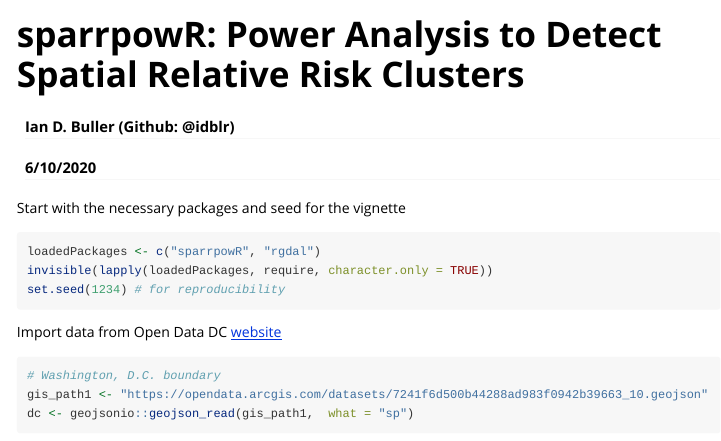
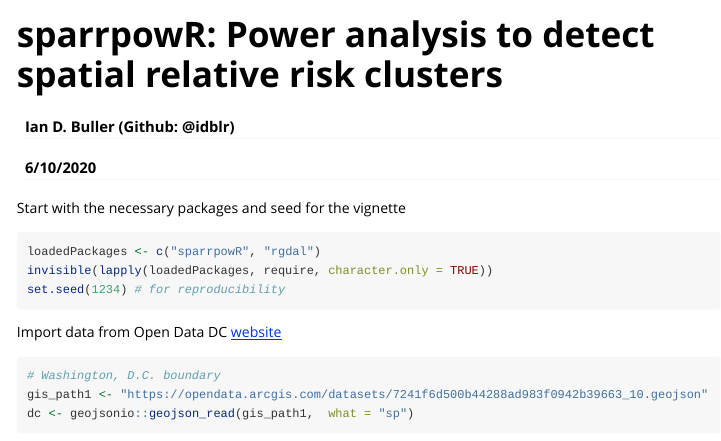
Before and after one commit to machiela-lab/sparrpowR, an R Markdown document (vignettes/vignette.Rmd): the page in a window 1100 px wide, from its top. Rendered offline with R 4.5, knitr and Pandoc, with nearby package versions; some code elsewhere in the file could not run offline; long lines of code are wrapped.

```diff
--- a/vignettes/vignette.Rmd
+++ b/vignettes/vignette.Rmd
@@ -1,10 +1,10 @@
 ---
-title: "sparrpowR: Power Analysis to Detect Spatial Relative Risk Clusters"
+title: "sparrpowR: Power analysis to detect spatial relative risk clusters"
 author: 'Ian D. Buller (Github: @idblr)'
 date: "6/10/2020"
 output: rmarkdown::html_vignette
 vignette: >
-  %\VignetteIndexEntry{sparrpowR*: power analysis to detect spatial relative risk clusters}
+  %\VignetteIndexEntry{sparrpowR: Power analysis to detect spatial relative risk clusters}
   %\VignetteEngine{knitr::rmarkdown}
   %\VignetteEncoding{UTF-8}
 ---
```
Also changed, not shown: 1 other file.
